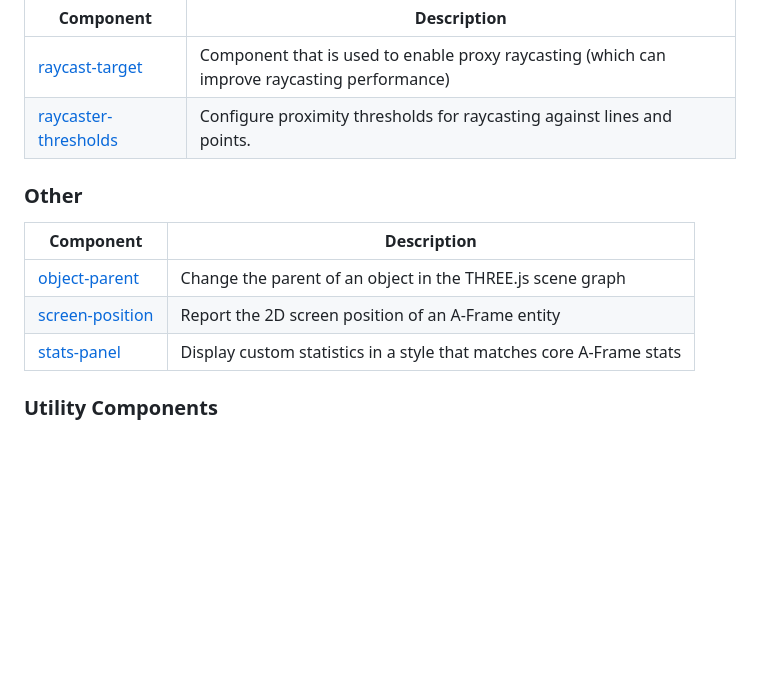
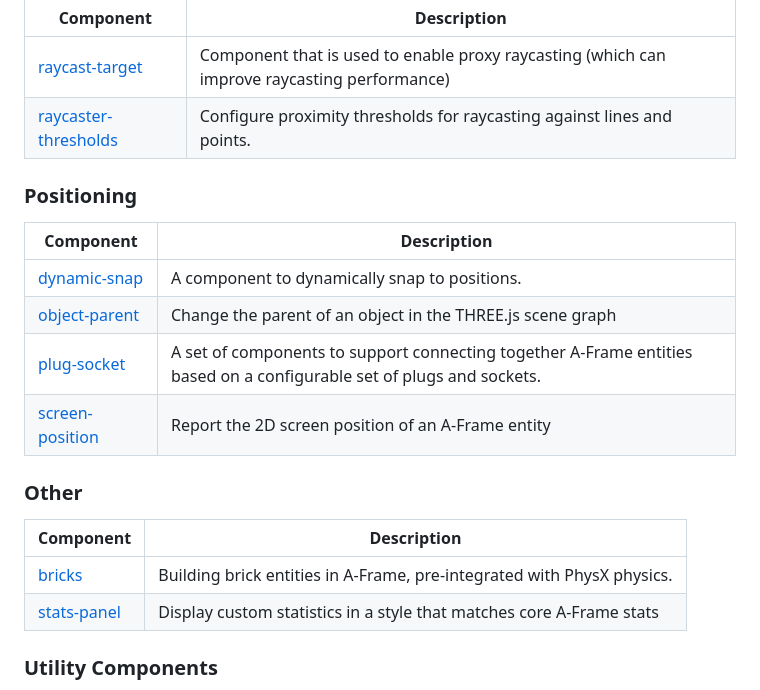
Before and after one commit to diarmidmackenzie/aframe-components, a Markdown page: README.md, the part around the change. Rendered like a GitHub page; blank space fills up the shorter version.

Commit message:
Add new components to title page

```diff
--- a/README.md
+++ b/README.md
@@ -45,12 +45,22 @@ I intend to keep all these components up-to-date & working with new versions of
 
 
 
+### Positioning
+
+| **Component**                                                | Description                                                  |
+| ------------------------------------------------------------ | ------------------------------------------------------------ |
+| [dynamic-snap](https://diarmidmackenzie.github.io/aframe-components/components/dynamic-snap/) | A component to dynamically snap to positions.                |
+| [object-parent](https://diarmidmackenzie.github.io/aframe-components/components/object-parent) | Change the parent of an object in the THREE.js scene graph   |
+| [plug-socket](https://diarmidmackenzie.github.io/aframe-components/components/plug-socket/) | A set of components to support connecting together A-Frame entities based on a configurable set of plugs and sockets. |
+| [screen-position](https://diarmidmackenzie.github.io/aframe-components/components/screen-position) | Report the 2D screen position of an A-Frame entity           |
+
+
+
 ### Other
 
 | **Component**                                                | Description                                                  |
 | ------------------------------------------------------------ | ------------------------------------------------------------ |
-| [object-parent](https://diarmidmackenzie.github.io/aframe-components/components/object-parent) | Change the parent of an object in the THREE.js scene graph   |
-| [screen-position](https://diarmidmackenzie.github.io/aframe-components/components/screen-position) | Report the 2D screen position of an A-Frame entity           |
+| [bricks](https://diarmidmackenzie.github.io/aframe-components/components/bricks) | Building brick entities in A-Frame, pre-integrated with PhysX physics. |
 | [stats-panel](https://diarmidmackenzie.github.io/aframe-components/components/stats-panel) | Display custom statistics in a style that matches core A-Frame stats |
 
 
```
